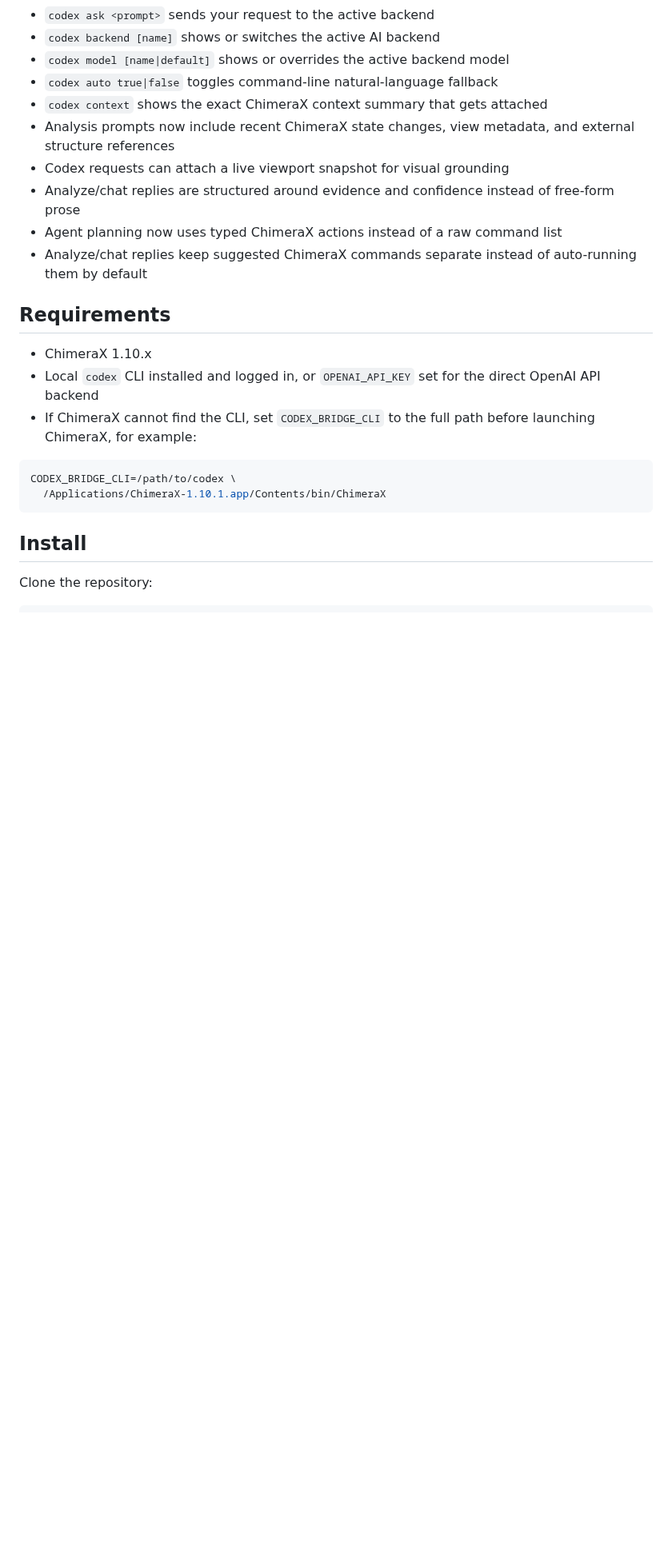
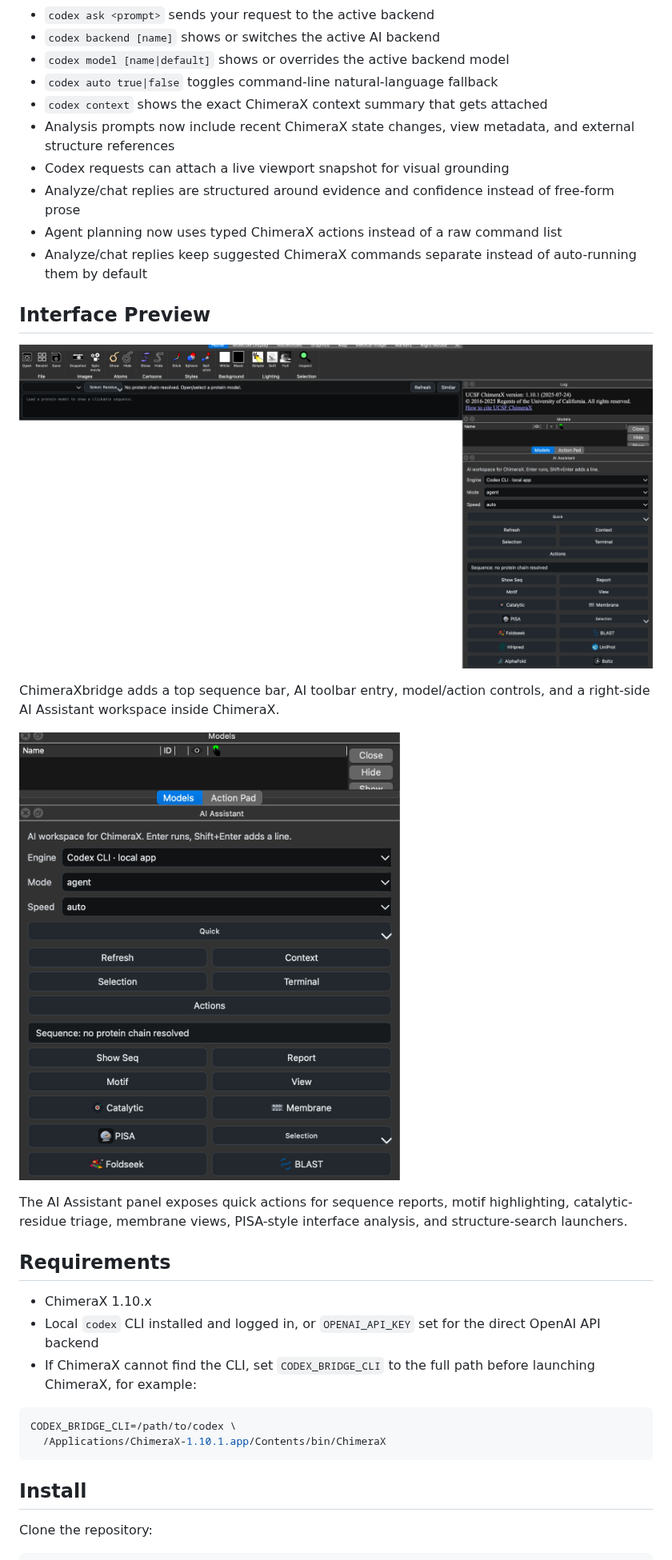
Before and after one commit to JAEYOONSUNG/ChimeraXbridge, a Markdown page: README.md, the part around the change. Shown at 80% size. GitHub-like rendering; pictures changed too: docs/images/chimeraxbridge-ai-panel.png (added), docs/images/chimeraxbridge-main.png (added); blank space fills up the shorter version.

Commit message:
Add README screenshots

```diff
--- a/README.md
+++ b/README.md
@@ -23,6 +23,19 @@ ChimeraX session.
 - Analyze/chat replies are structured around evidence and confidence instead of free-form prose
 - Agent planning now uses typed ChimeraX actions instead of a raw command list
 - Analyze/chat replies keep suggested ChimeraX commands separate instead of auto-running them by default
+
+## Interface Preview
+
+![ChimeraXbridge workspace running inside UCSF ChimeraX](docs/images/chimeraxbridge-main.png)
+
+ChimeraXbridge adds a top sequence bar, AI toolbar entry, model/action controls,
+and a right-side AI Assistant workspace inside ChimeraX.
+
+![AI Assistant quick actions for sequence, catalytic, membrane, PISA, and structure-search tools](docs/images/chimeraxbridge-ai-panel.png)
+
+The AI Assistant panel exposes quick actions for sequence reports, motif
+highlighting, catalytic-residue triage, membrane views, PISA-style interface
+analysis, and structure-search launchers.
 
 ## Requirements
 
```
